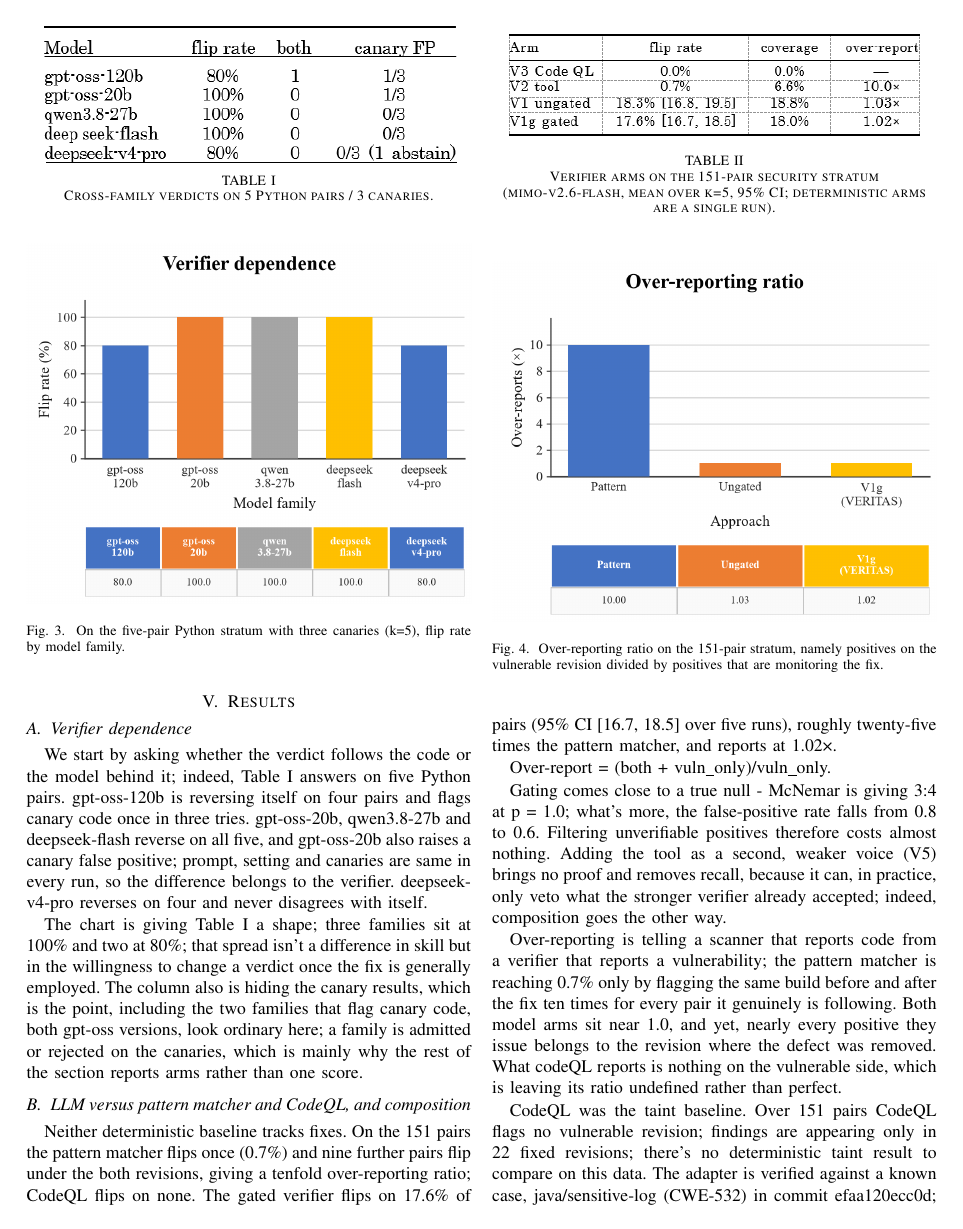
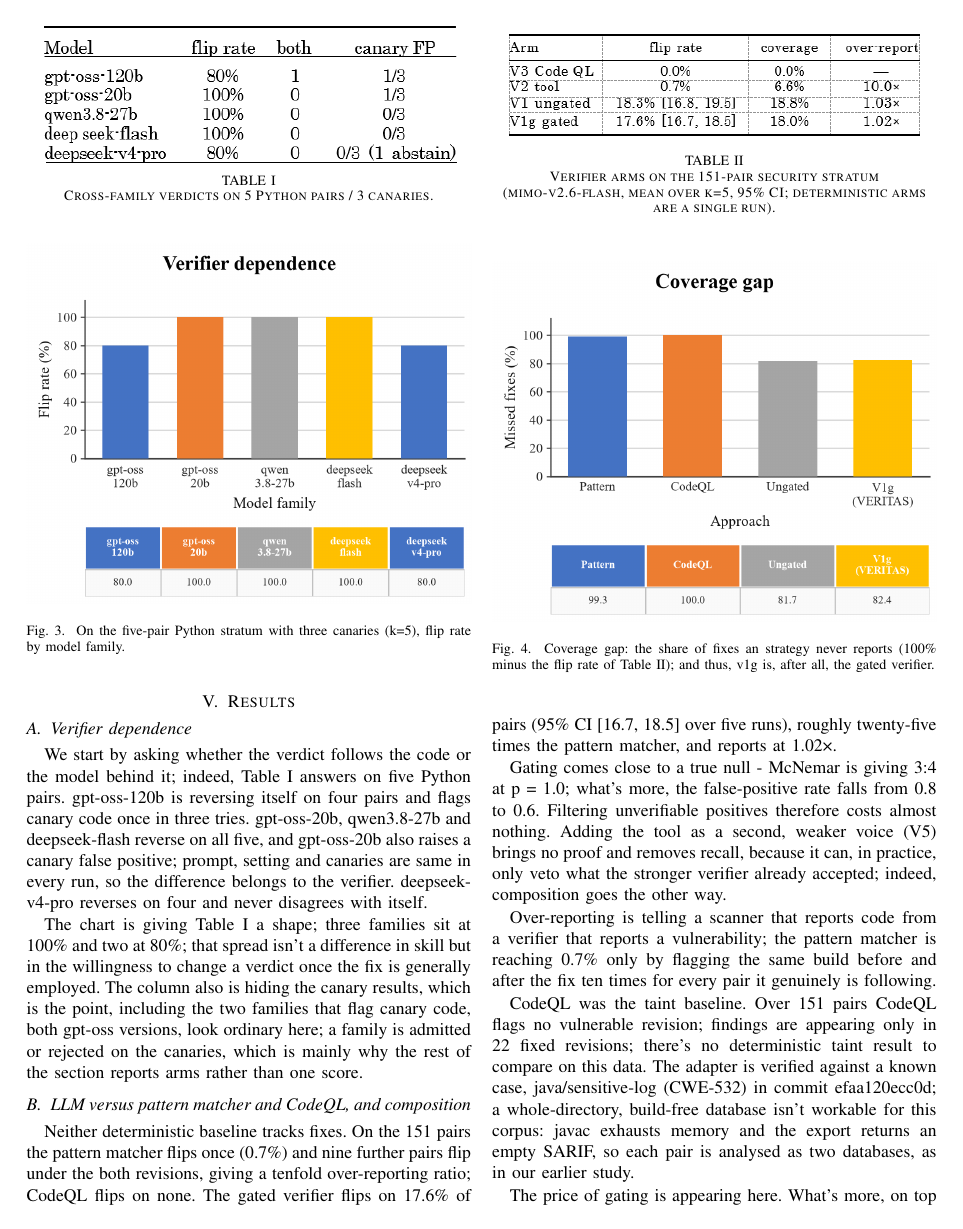
Before and after one commit to AmonWasHere/Proto, a LaTeX paper (paper/humanized.tex): page 4 of 8. Compiled offline with pdfLaTeX.

```diff
--- a/paper/humanized.tex
+++ b/paper/humanized.tex
@@ -194,5 +194,3 @@
 
 \begin{figure}[t]
 \centering
-\includegraphics[width=\columnwidth]{humanized_figs/img06}
-\caption{Over-reporting ratio on the 151-pair stratum, namely positives on the vulnerable revision divided by positives that are monitoring the fix.}
@@ -206,11 +200,9 @@
 
 Neither deterministic baseline tracks fixes. On the 151 pairs the pattern matcher flips once (0.7\%) and nine further pairs flip under the both revisions, giving a tenfold over-reporting ratio; CodeQL flips on none. The gated verifier flips on 17.6\% of pairs (95\% CI [16.7, 18.5] over five runs), roughly twenty-five times the pattern matcher, and reports at 1.02×.
 
-Over-report = (both + vuln\_only)/vuln\_only.
-
 Gating comes close to a true null - McNemar is giving 3:4 at p = 1.0; what's more, the false-positive rate falls from 0.8 to 0.6. Filtering unverifiable positives therefore costs almost nothing. Adding the tool as a second, weaker voice (V5) brings no proof and removes recall, because it can, in practice, only veto what the stronger verifier already accepted; indeed, composition goes the other way.
 
-Over-reporting is telling a scanner that reports code from a verifier that reports a vulnerability; the pattern matcher is reaching 0.7\% only by flagging the same build before and after the fix ten times for every pair it genuinely is following. Both model arms sit near 1.0, and yet, nearly every positive they issue belongs to the revision where the defect was removed. What codeQL reports is nothing on the vulnerable side, which is leaving its ratio undefined rather than perfect.
+Over-reporting is telling a scanner that reports code from a verifier that reports a vulnerability; the pattern matcher is reaching 0.7\% only by flagging the same build before and after the fix ten times for every pair it genuinely is following.
 
 CodeQL was the taint baseline. Over 151 pairs CodeQL flags no vulnerable revision; findings are appearing only in 22 fixed revisions; there's no deterministic taint result to compare on this data. The adapter is verified against a known case, java/sensitive-log (CWE-532) in commit efaa120ecc0d; a whole-directory, build-free database isn't workable for this corpus: javac exhausts memory and the export returns an empty SARIF, so each pair is analysed as two databases, as in our earlier study.
 
```
Also changed, not shown: paper/humanized.pdf, paper/humanized.tex (4 more changed lines).
